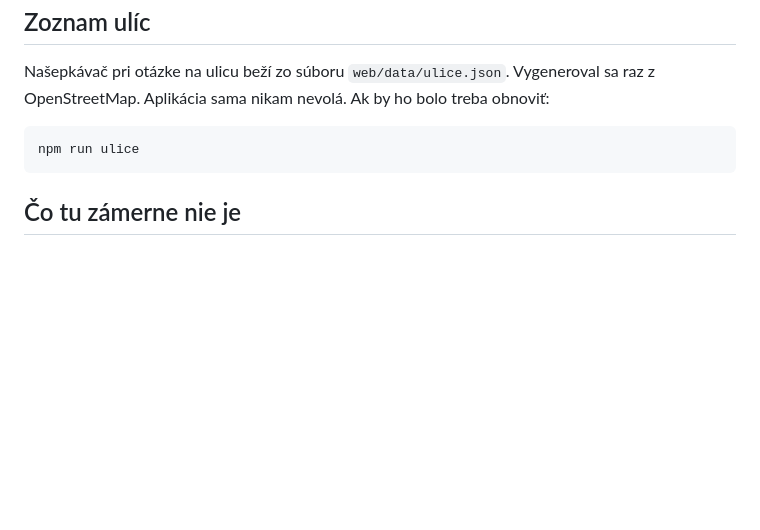
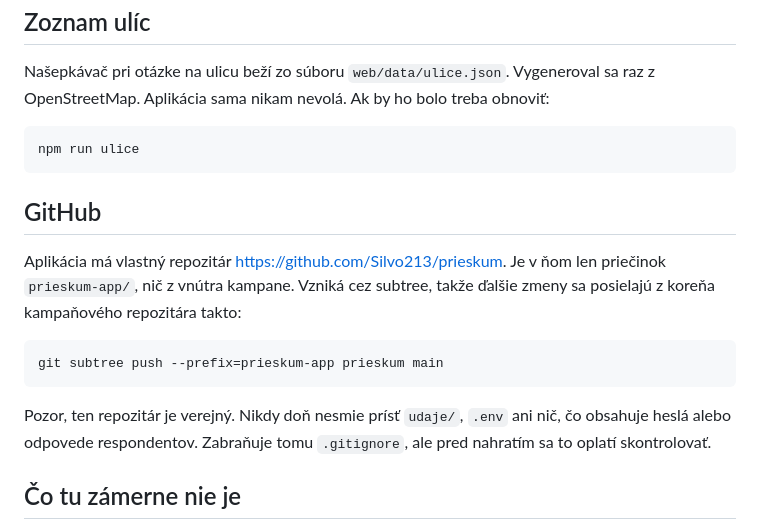
Before and after one commit to Silvo213/prieskum, a Markdown page: README.md, the part around the change. Drawn GitHub-style; blank space fills up the shorter version.

Commit message:
prieskum: README hovorí, ako posielať zmeny do samostatného repozitára
Co-Authored-By: Claude Opus 5 <noreply@anthropic.com>

```diff
--- a/README.md
+++ b/README.md
@@ -164,6 +164,18 @@ z OpenStreetMap. Aplikácia sama nikam nevolá. Ak by ho bolo treba obnoviť:
 
     npm run ulice
 
+## GitHub
+
+Aplikácia má vlastný repozitár <https://github.com/Silvo213/prieskum>. Je v ňom len
+priečinok `prieskum-app/`, nič z vnútra kampane. Vzniká cez subtree, takže ďalšie
+zmeny sa posielajú z koreňa kampaňového repozitára takto:
+
+    git subtree push --prefix=prieskum-app prieskum main
+
+Pozor, ten repozitár je verejný. Nikdy doň nesmie prísť `udaje/`, `.env` ani nič,
+čo obsahuje heslá alebo odpovede respondentov. Zabraňuje tomu `.gitignore`,
+ale pred nahratím sa to oplatí skontrolovať.
+
 ## Čo tu zámerne nie je
 
 Žiadny framework, žiadny bundler, žiadny Docker, žiadne skladanie. Nahrá sa to FTP-čkom
```
